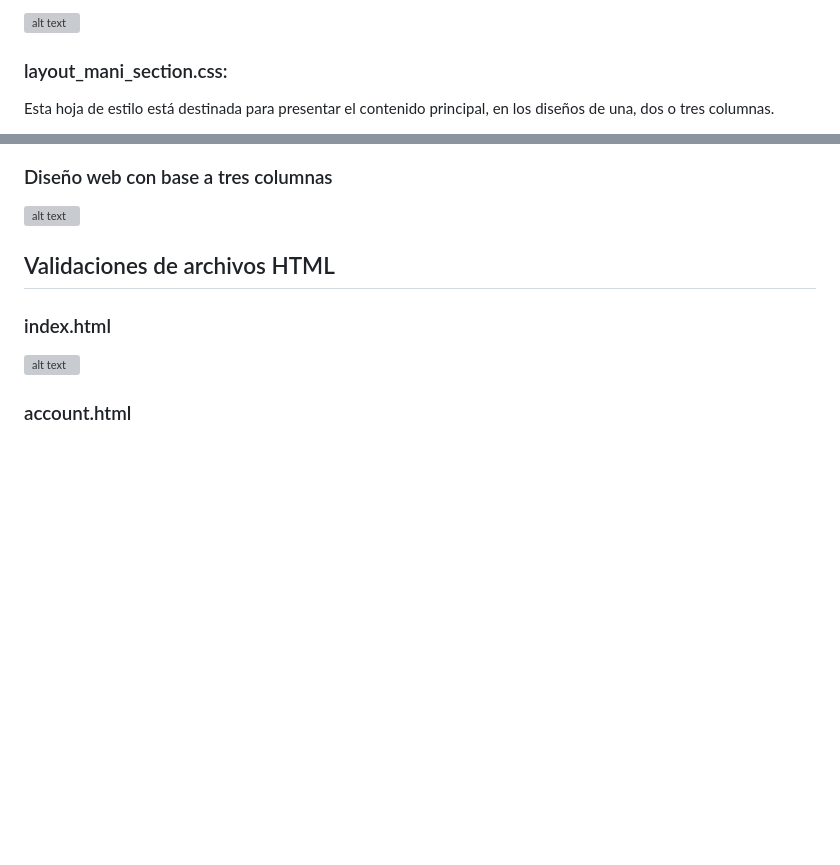
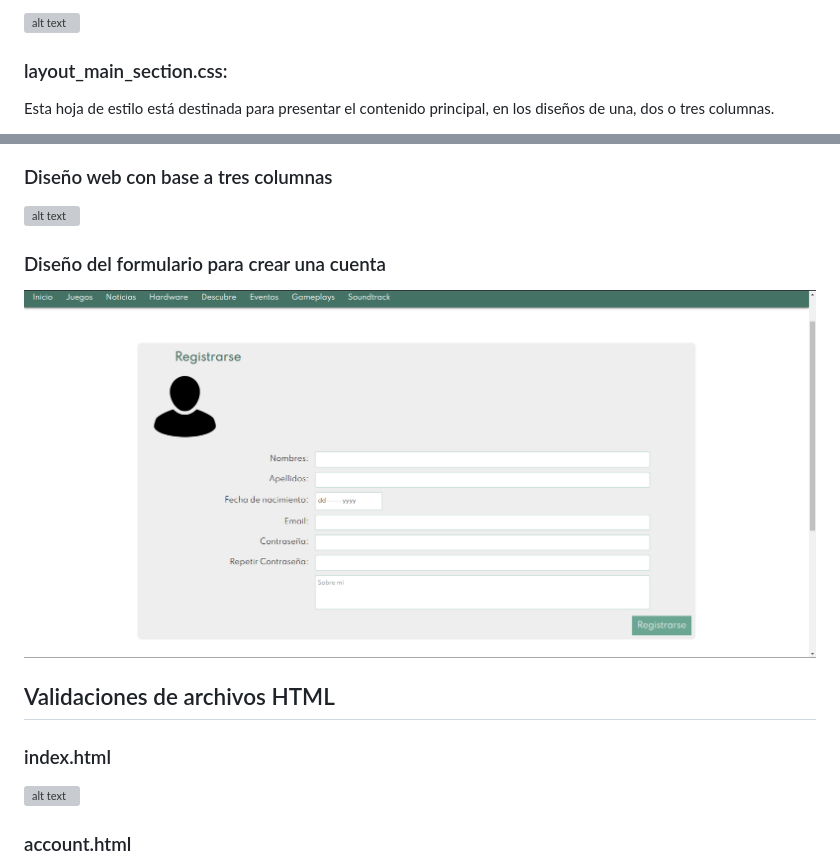
Before and after one commit to czhizhpon/Practica02_MiSitioWeb_CSS, a Markdown page: README.md, 2 parts joined by grey strips. GitHub-like rendering; pictures changed too: readme_resources/e_6.png (added); blank space fills up the shorter version; grey boxes are pictures that could not be loaded.

Commit message:
Agregación de recursos

```diff
--- a/README.md
+++ b/README.md
@@ -107,7 +107,7 @@ Esta hoja de estilo se usó para las páginas que requieren una columna de naveg
 
 ![alt text](readme_resources/l_n_1.png)
 
-### layout_mani_section.css:
+### layout_main_section.css:
 
 Esta hoja de estilo está destinada para presentar el contenido principal, en los diseños de una, dos o tres columnas.
 
@@ -200,6 +200,9 @@ Para la presentación del álbum se usó la misma lógica del video, con el agre
 
 ![alt text](readme_resources/e_5.png)
 
+### Diseño del formulario para crear una cuenta
+
+![alt text](readme_resources/e_6.png)
 
 ## Validaciones de archivos HTML
 
```
